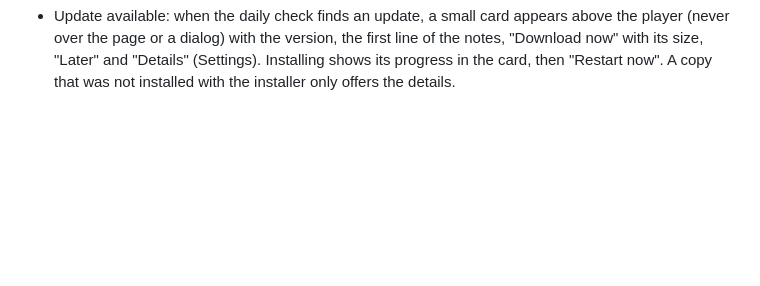
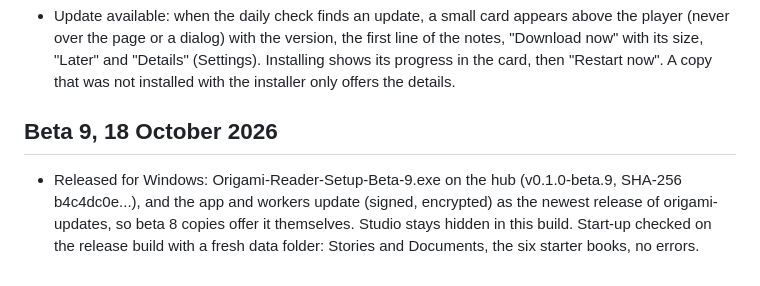
Before and after one commit to Sov3ryn/origami-reader, a Markdown page: docs/PROGRESS.md, the part around the change. Rendered like a GitHub page; blank space fills up the shorter version.

Commit message:
Progress: beta 9 released
Co-Authored-By: Claude Opus 5.5 <noreply@anthropic.com>

```diff
--- a/docs/PROGRESS.md
+++ b/docs/PROGRESS.md
@@ -661,3 +661,8 @@ Follows docs/UX-REVIEW-2026-10-13.md.
 - Studio in narrow windows: under 860 px the chapters panel and the inspector slide over the script (one grid area, so they start below the top bar however many rows it takes) instead of disappearing, closed to start with and back beside the script when the window widens; the top bar wraps instead of running off the edge, with its labels on one line.
 - French (and other non-English) voices on computers without a graphics card for speech: setup made the light English reader (Kitten Mini) the default there, and the voice list showed only the current reader's voices, so a French voice pack looked empty. The list now shows the voices of the other installed models whenever the current reader has none in the chosen language (choosing one offers to switch models), and setup makes Qwen the default reader when a non-English voice pack is chosen, with a first voice in the interface language (or the first other language chosen).
 - Update available: when the daily check finds an update, a small card appears above the player (never over the page or a dialog) with the version, the first line of the notes, "Download now" with its size, "Later" and "Details" (Settings). Installing shows its progress in the card, then "Restart now". A copy that was not installed with the installer only offers the details.
+
+
+## Beta 9, 18 October 2026
+
+- Released for Windows: Origami-Reader-Setup-Beta-9.exe on the hub (v0.1.0-beta.9, SHA-256 b4c4dc0e...), and the app and workers update (signed, encrypted) as the newest release of origami-updates, so beta 8 copies offer it themselves. Studio stays hidden in this build. Start-up checked on the release build with a fresh data folder: Stories and Documents, the six starter books, no errors.
```
